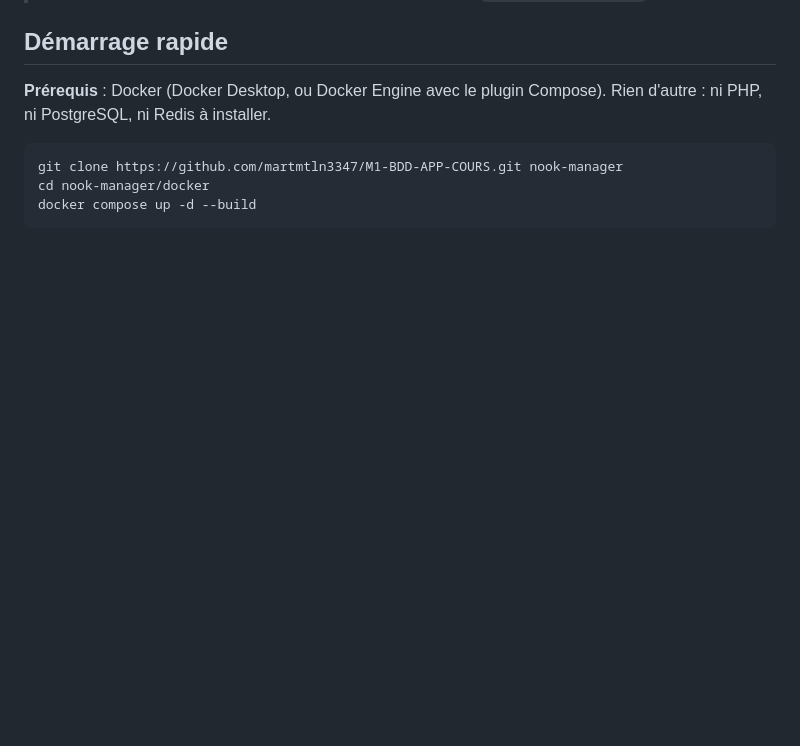
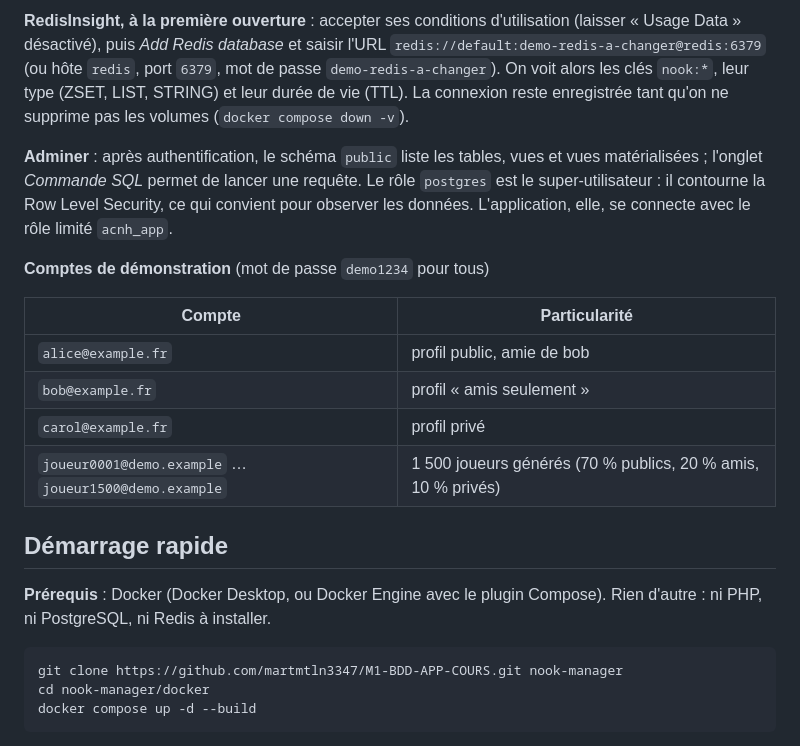
Before and after one commit to martmtln3347/M1-BDD-APP-COURS, a Markdown page: README.md, the part around one of its changes. Drawn GitHub-style; blank space fills up the shorter version.

```diff
--- a/README.md
+++ b/README.md
@@ -16,3 +40,16 @@ Projet final **Bases de données relationnelles et non relationnelles** — Mast
+**RedisInsight, à la première ouverture** : accepter ses conditions d'utilisation (laisser « Usage Data » désactivé), puis *Add Redis database* et saisir l'URL `redis://default:demo-redis-a-changer@redis:6379` (ou hôte `redis`, port `6379`, mot de passe `demo-redis-a-changer`). On voit alors les clés `nook:*`, leur type (ZSET, LIST, STRING) et leur durée de vie (TTL). La connexion reste enregistrée tant qu'on ne supprime pas les volumes (`docker compose down -v`).
+
+**Adminer** : après authentification, le schéma `public` liste les tables, vues et vues matérialisées ; l'onglet *Commande SQL* permet de lancer une requête. Le rôle `postgres` est le super-utilisateur : il contourne la Row Level Security, ce qui convient pour observer les données. L'application, elle, se connecte avec le rôle limité `acnh_app`.
+
+**Comptes de démonstration** (mot de passe `demo1234` pour tous)
+
+| Compte | Particularité |
+| --- | --- |
+| `alice@example.fr` | profil public, amie de bob |
+| `bob@example.fr` | profil « amis seulement » |
+| `carol@example.fr` | profil privé |
+| `joueur0001@demo.example` … `joueur1500@demo.example` | 1 500 joueurs générés (70 % publics, 20 % amis, 10 % privés) |
+
 ## Démarrage rapide
 
 **Prérequis** : Docker (Docker Desktop, ou Docker Engine avec le plugin Compose). Rien d'autre : ni PHP, ni PostgreSQL, ni Redis à installer.
```
Also changed, not shown: other parts of README.md (+25 -31 lines).
